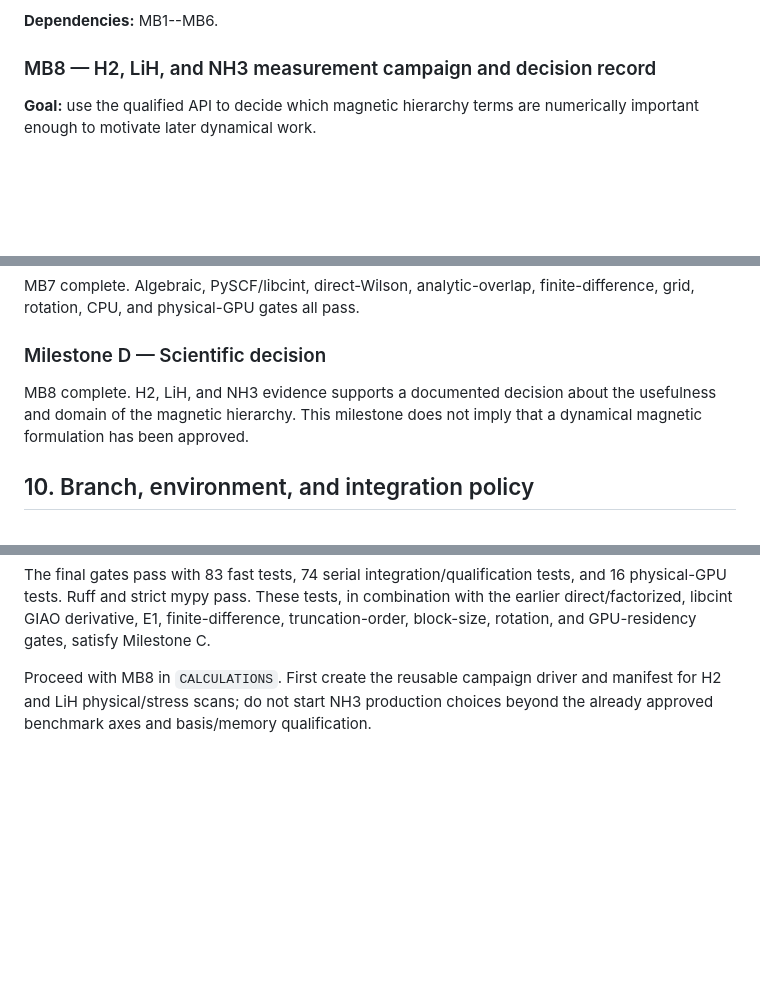
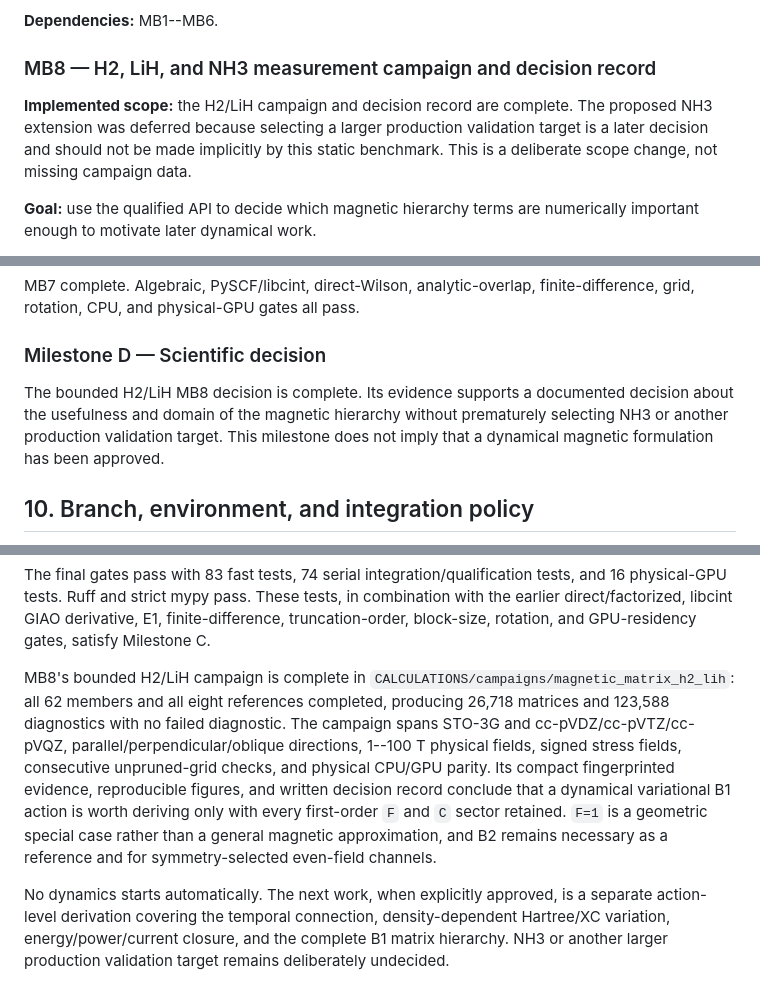
Before and after one commit to cgsanchez/aion, a Markdown page: docs/magnetic_matrix_benchmark_implementation_plan.md, 3 parts joined by grey strips. GitHub-like rendering; blank space fills up the shorter version.

Commit message:
MB8: record H2 LiH campaign decision

```diff
--- a/docs/magnetic_matrix_benchmark_implementation_plan.md
+++ b/docs/magnetic_matrix_benchmark_implementation_plan.md
@@ -589,6 +590,12 @@ implemented theory documentation matches the code.
 
 ### MB8 — H2, LiH, and NH3 measurement campaign and decision record
 
+**Implemented scope:** the H2/LiH campaign and decision record are complete.
+The proposed NH3 extension was deferred because selecting a larger production
+validation target is a later decision and should not be made implicitly by
+this static benchmark.  This is a deliberate scope change, not missing
+campaign data.
+
 **Goal:** use the qualified API to decide which magnetic hierarchy terms are
 numerically important enough to motivate later dynamical work.
 
@@ -663,9 +670,11 @@ finite-difference, grid, rotation, CPU, and physical-GPU gates all pass.
 
 ### Milestone D — Scientific decision
 
-MB8 complete. H2, LiH, and NH3 evidence supports a documented decision about
-the usefulness and domain of the magnetic hierarchy. This milestone does not
-imply that a dynamical magnetic formulation has been approved.
+The bounded H2/LiH MB8 decision is complete.  Its evidence supports a
+documented decision about the usefulness and domain of the magnetic hierarchy
+without prematurely selecting NH3 or another production validation target.
+This milestone does not imply that a dynamical magnetic formulation has been
+approved.
 
 ## 10. Branch, environment, and integration policy
 
@@ -850,7 +859,21 @@ combination with the earlier direct/factorized, libcint GIAO derivative, E1,
 finite-difference, truncation-order, block-size, rotation, and GPU-residency
 gates, satisfy Milestone C.
 
-Proceed with MB8 in `CALCULATIONS`. First create the reusable campaign driver
-and manifest for H2 and LiH physical/stress scans; do not start NH3 production
-choices beyond the already approved benchmark axes and basis/memory
-qualification.
+MB8's bounded H2/LiH campaign is complete in
+`CALCULATIONS/campaigns/magnetic_matrix_h2_lih`: all 62 members and all eight
+references completed, producing 26,718 matrices and 123,588 diagnostics with
+no failed diagnostic.  The campaign spans STO-3G and cc-pVDZ/cc-pVTZ/cc-pVQZ,
+parallel/perpendicular/oblique directions, 1--100 T physical fields, signed
+stress fields, consecutive unpruned-grid checks, and physical CPU/GPU parity.
+Its compact fingerprinted evidence, reproducible figures, and written
+decision record conclude that a dynamical variational B1 action is worth
+deriving only with every first-order `F` and `C` sector retained.  `F=1` is a
+geometric special case rather than a general magnetic approximation, and B2
+remains necessary as a reference and for symmetry-selected even-field
+channels.
+
+No dynamics starts automatically.  The next work, when explicitly approved,
+is a separate action-level derivation covering the temporal connection,
+density-dependent Hartree/XC variation, energy/power/current closure, and the
+complete B1 matrix hierarchy.  NH3 or another larger production validation
+target remains deliberately undecided.
```
Also changed, not shown: other parts of docs/magnetic_matrix_benchmark_implementation_plan.md (+2 -1 lines).
